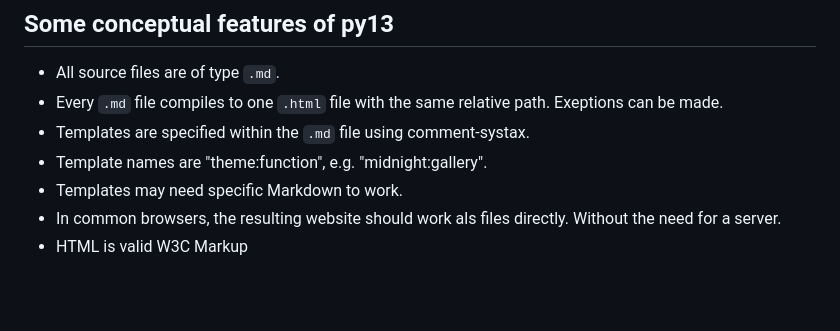
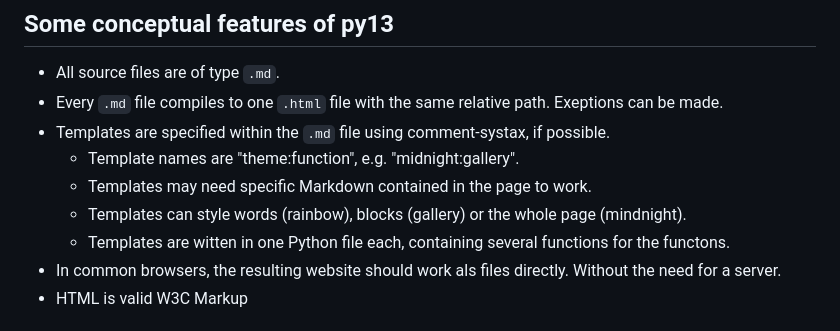
Before and after one commit to floris-13/py-13, a Markdown page: README.md, the part around the change. Drawn GitHub-style; blank space fills up the shorter version.

```diff
--- a/README.md
+++ b/README.md
@@ -88,9 +88,11 @@ And this is also the reason why I write here so much: I don't have a tool yet to
 
 - All source files are of type `.md`.
 - Every `.md` file compiles to one `.html` file with the same relative path. Exeptions can be made.
-- Templates are specified within the `.md` file using comment-systax.
-- Template names are "theme:function", e.g. "midnight:gallery".
-- Templates may need specific Markdown to work.
+- Templates are specified within the `.md` file using comment-systax, if possible.
+	- Template names are "theme:function", e.g. "midnight:gallery".
+	- Templates may need specific Markdown contained in the page to work.
+	- Templates can style words (rainbow), blocks (gallery) or the whole page (mindnight).
+ 	- Templates are witten in one Python file each, containing several functions for the functons.
 - In common browsers, the resulting website should work als files directly. Without the need for a server.
 - HTML is valid W3C Markup
 
```
